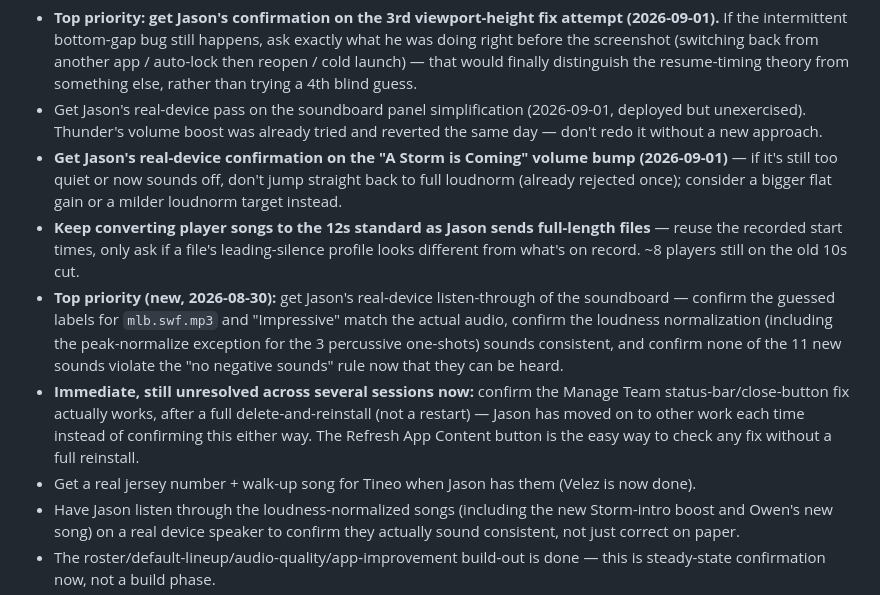
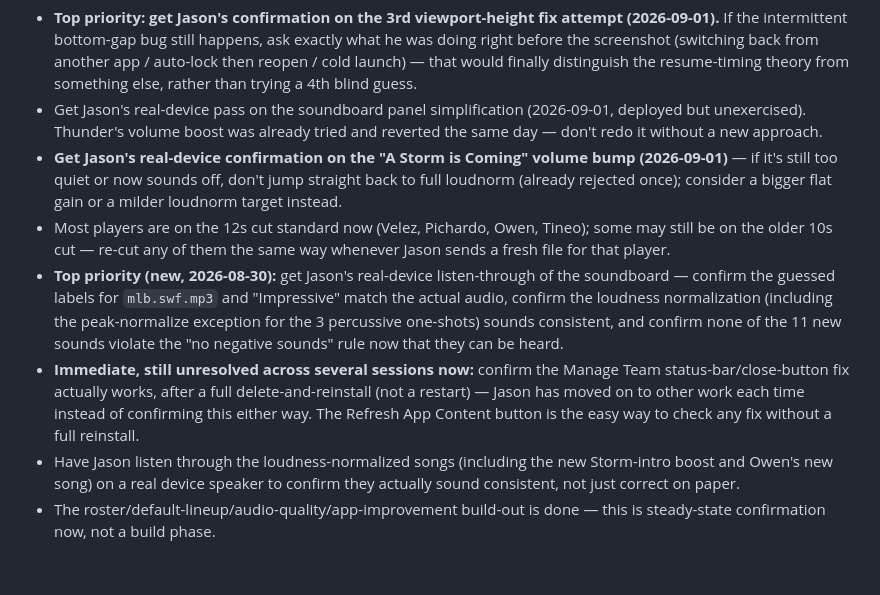
Before and after one commit to jasonackerman1/storm, a Markdown page: PROJECT_STATUS.md, the part around one of its changes. Drawn GitHub-style; blank space fills up the shorter version.

```diff
--- a/PROJECT_STATUS.md
+++ b/PROJECT_STATUS.md
@@ -219,10 +231,9 @@ Jason was actively testing live on his own phone throughout the 2026-08-02 sessi
 - **Top priority: get Jason's confirmation on the 3rd viewport-height fix attempt (2026-09-01).** If the intermittent bottom-gap bug still happens, ask exactly what he was doing right before the screenshot (switching back from another app / auto-lock then reopen / cold launch) — that would finally distinguish the resume-timing theory from something else, rather than trying a 4th blind guess.
 - Get Jason's real-device pass on the soundboard panel simplification (2026-09-01, deployed but unexercised). Thunder's volume boost was already tried and reverted the same day — don't redo it without a new approach.
 - **Get Jason's real-device confirmation on the "A Storm is Coming" volume bump (2026-09-01)** — if it's still too quiet or now sounds off, don't jump straight back to full loudnorm (already rejected once); consider a bigger flat gain or a milder loudnorm target instead.
-- **Keep converting player songs to the 12s standard as Jason sends full-length files** — reuse the recorded start times, only ask if a file's leading-silence profile looks different from what's on record. ~8 players still on the old 10s cut.
+- Most players are on the 12s cut standard now (Velez, Pichardo, Owen, Tineo); some may still be on the older 10s cut — re-cut any of them the same way whenever Jason sends a fresh file for that player.
 - **Top priority (new, 2026-08-30):** get Jason's real-device listen-through of the soundboard — confirm the guessed labels for `mlb.swf.mp3` and "Impressive" match the actual audio, confirm the loudness normalization (including the peak-normalize exception for the 3 percussive one-shots) sounds consistent, and confirm none of the 11 new sounds violate the "no negative sounds" rule now that they can be heard.
 - **Immediate, still unresolved across several sessions now:** confirm the Manage Team status-bar/close-button fix actually works, after a full delete-and-reinstall (not a restart) — Jason has moved on to other work each time instead of confirming this either way. The Refresh App Content button is the easy way to check any fix without a full reinstall.
-- Get a real jersey number + walk-up song for Tineo when Jason has them (Velez is now done).
 - Have Jason listen through the loudness-normalized songs (including the new Storm-intro boost and Owen's new song) on a real device speaker to confirm they actually sound consistent, not just correct on paper.
 - The roster/default-lineup/audio-quality/app-improvement build-out is done — this is steady-state confirmation now, not a build phase.
 - Confirm the baked-in fall lineup (Pichardo last, Branch out of default, Youmans gone, Velez/Tineo in) shows up correctly on both Jason's and the other parent's phones.
```
Also changed, not shown: other parts of PROJECT_STATUS.md (+15 -3 lines).
